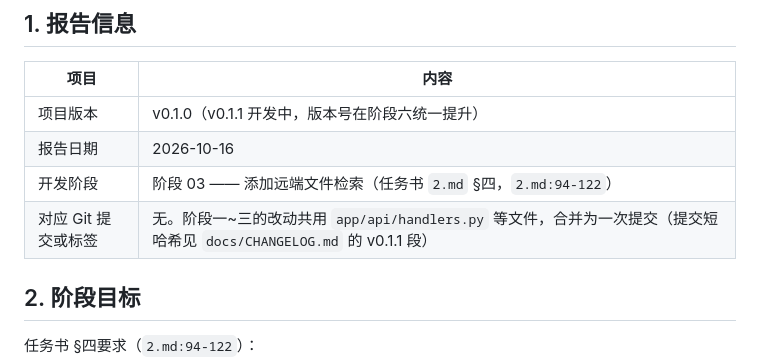
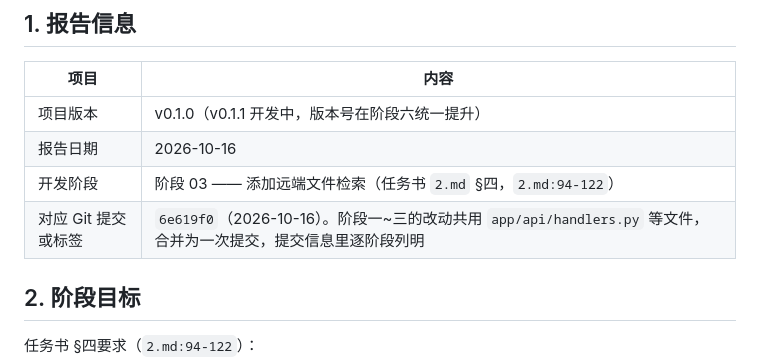
Before and after one commit to A1muE4aY/aimus-web-file-manager, a Markdown page: docs/reports/PHASE-03-SEARCH.md, the part around the change. Drawn GitHub-style.

```diff
--- a/docs/reports/PHASE-03-SEARCH.md
+++ b/docs/reports/PHASE-03-SEARCH.md
@@ -7,7 +7,7 @@
 | 项目版本 | v0.1.0（v0.1.1 开发中，版本号在阶段六统一提升） |
 | 报告日期 | 2026-10-16 |
 | 开发阶段 | 阶段 03 —— 添加远端文件检索（任务书 `2.md` §四，`2.md:94-122`） |
-| 对应 Git 提交或标签 | 无。阶段一~三的改动共用 `app/api/handlers.py` 等文件，合并为一次提交（提交短哈希见 `docs/CHANGELOG.md` 的 v0.1.1 段） |
+| 对应 Git 提交或标签 | `6e619f0`（2026-10-16）。阶段一~三的改动共用 `app/api/handlers.py` 等文件，合并为一次提交，提交信息里逐阶段列明 |
 
 ## 2. 阶段目标
 
```
Also changed, not shown: docs/CHANGELOG.md (+1 -1 lines).
